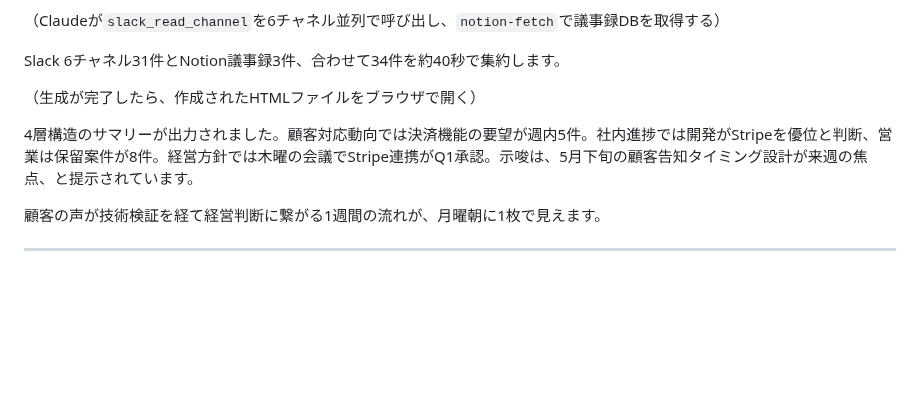
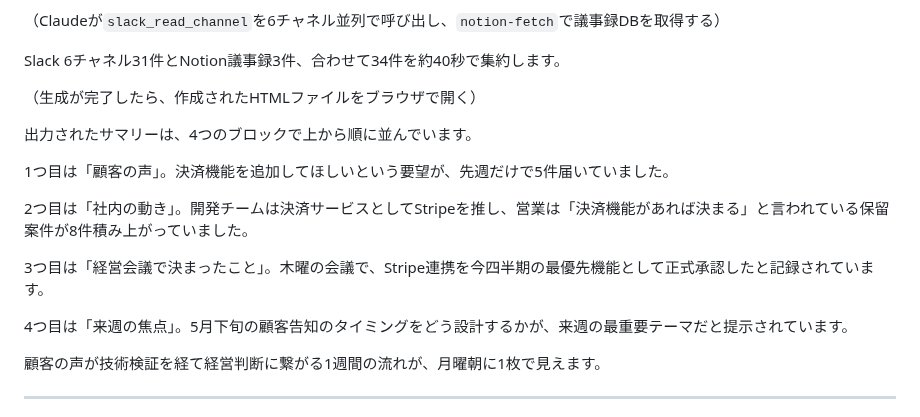
Before and after one commit to TakuyaTsuchiya/claude-lecture, a Markdown page: s4v3/script.md, the part around the change. Drawn GitHub-style; blank space fills up the shorter version.

Commit message:
s4v3: 実演結果ナレーションを平易な日本語に書き直し
「顧客対応動向・社内進捗・経営方針・示唆」の漢字ラベルを台本内では使わず、
「顧客の声・社内の動き・経営会議で決まったこと・来週の焦点」と噛み砕いて
1ブロックずつ紹介する構成に変更。

Co-Authored-By: Claude Opus 4.7 <noreply@anthropic.com>

```diff
--- a/s4v3/script.md
+++ b/s4v3/script.md
@@ -38,7 +38,15 @@ Slack 6チャネル31件とNotion議事録3件、合わせて34件を約40秒で
 
 （生成が完了したら、作成されたHTMLファイルをブラウザで開く）
 
-4層構造のサマリーが出力されました。顧客対応動向では決済機能の要望が週内5件。社内進捗では開発がStripeを優位と判断、営業は保留案件が8件。経営方針では木曜の会議でStripe連携がQ1承認。示唆は、5月下旬の顧客告知タイミング設計が来週の焦点、と提示されています。
+出力されたサマリーは、4つのブロックで上から順に並んでいます。
+
+1つ目は「顧客の声」。決済機能を追加してほしいという要望が、先週だけで5件届いていました。
+
+2つ目は「社内の動き」。開発チームは決済サービスとしてStripeを推し、営業は「決済機能があれば決まる」と言われている保留案件が8件積み上がっていました。
+
+3つ目は「経営会議で決まったこと」。木曜の会議で、Stripe連携を今四半期の最優先機能として正式承認したと記録されています。
+
+4つ目は「来週の焦点」。5月下旬の顧客告知のタイミングをどう設計するかが、来週の最重要テーマだと提示されています。
 
 顧客の声が技術検証を経て経営判断に繋がる1週間の流れが、月曜朝に1枚で見えます。
 
```
